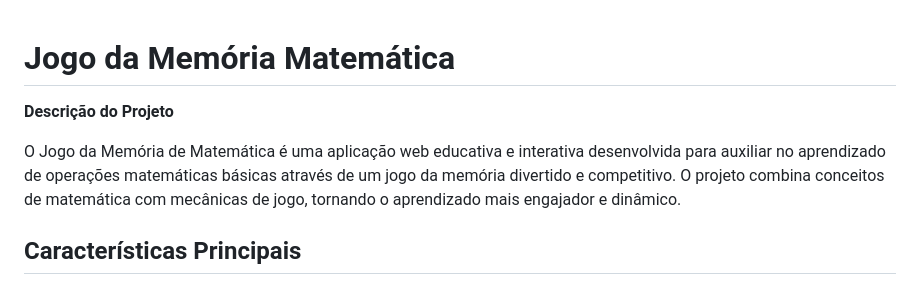
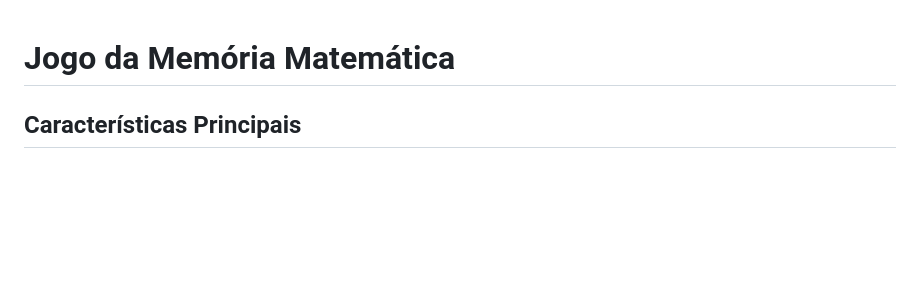
Before and after one commit to Johnes-Sombra/jogo-memoria-matematica, a Markdown page: README.md, the part around the change. GitHub-like rendering; blank space fills up the shorter version.

```diff
--- a/README.md
+++ b/README.md
@@ -1,8 +1,4 @@
 # Jogo da Memória Matemática
-
-**Descrição do Projeto**
-
-O Jogo da Memória de Matemática é uma aplicação web educativa e interativa desenvolvida para auxiliar no aprendizado de operações matemáticas básicas através de um jogo da memória divertido e competitivo. O projeto combina conceitos de matemática com mecânicas de jogo, tornando o aprendizado mais engajador e dinâmico.
 
 ## Características Principais
 
```
